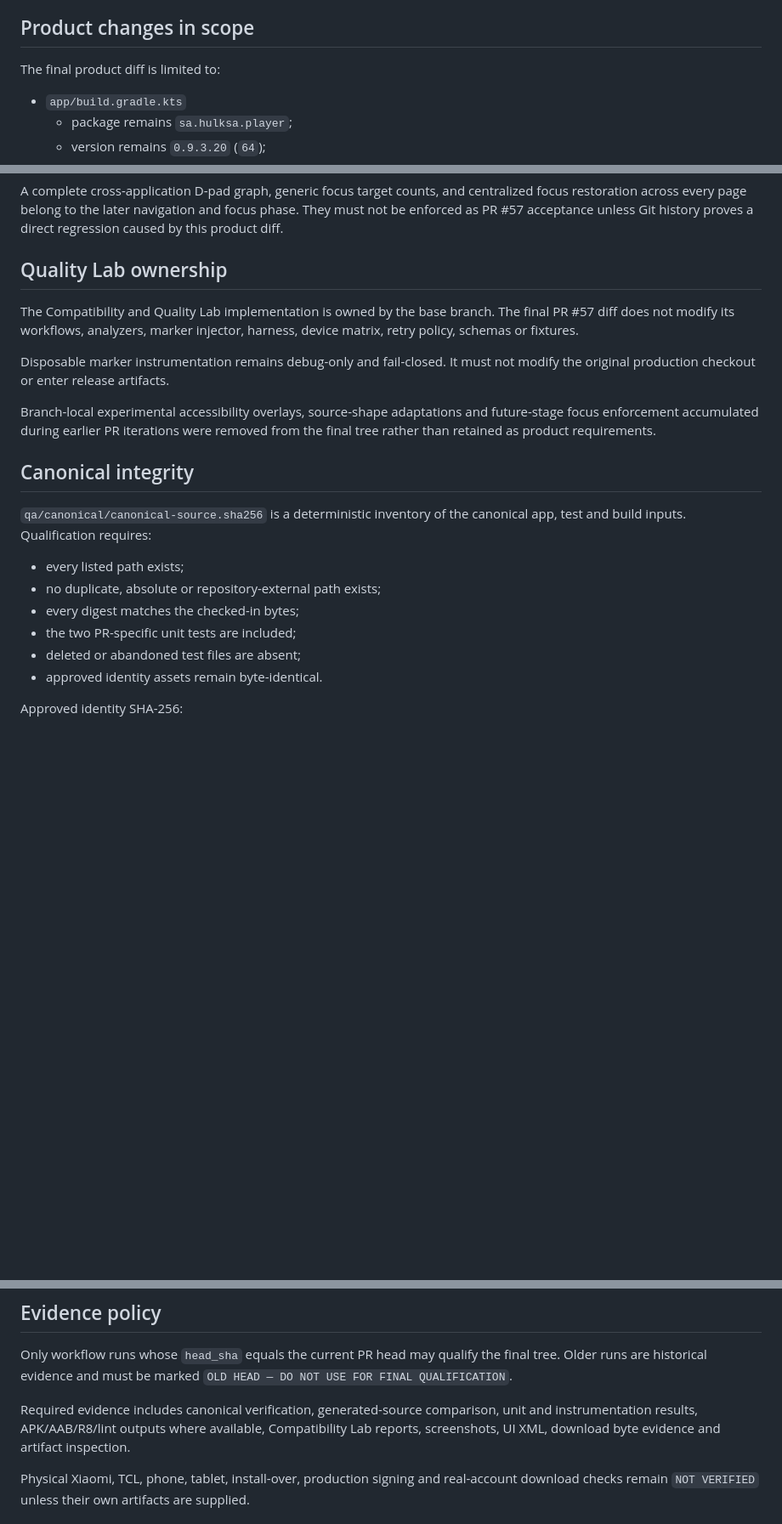
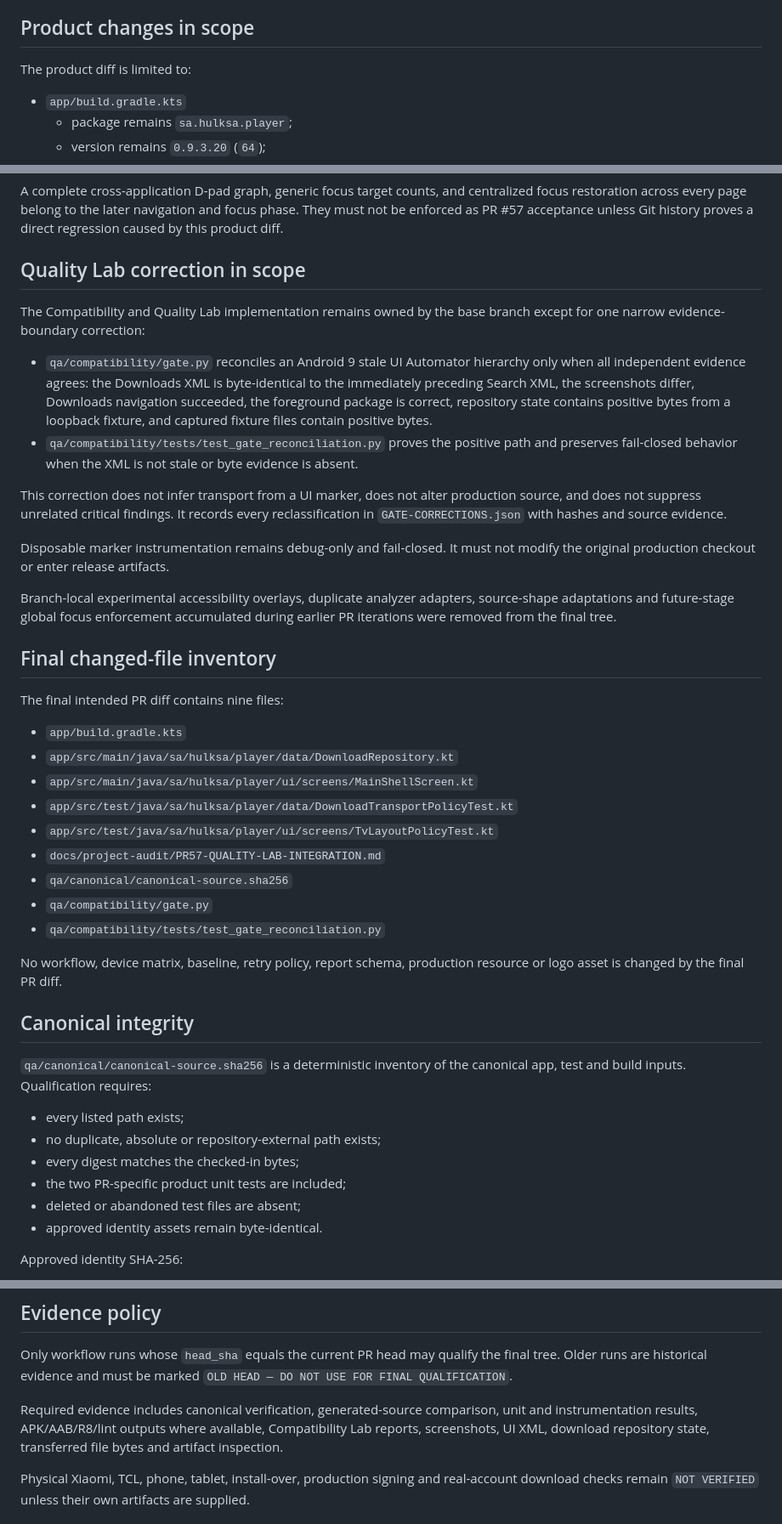
Before and after one commit to azoozrm/-HULK-SA-Android, a Markdown page: docs/project-audit/PR57-QUALITY-LAB-INTEGRATION.md, 3 parts joined by grey strips. Shown at 85% size. Drawn GitHub-style; blank space fills up the shorter version.

Commit message:
docs(pr57): align final lab correction scope

```diff
--- a/docs/project-audit/PR57-QUALITY-LAB-INTEGRATION.md
+++ b/docs/project-audit/PR57-QUALITY-LAB-INTEGRATION.md
@@ -8,7 +8,7 @@ This pull request remains an open draft. A green workflow alone is not physical-
 
 ## Product changes in scope
 
-The final product diff is limited to:
+The product diff is limited to:
 
 - `app/build.gradle.kts`
   - package remains `sa.hulksa.player`;
@@ -35,13 +35,34 @@ The direct ability to expose and use the controls inside a Downloads card is an
 
 A complete cross-application D-pad graph, generic focus target counts, and centralized focus restoration across every page belong to the later navigation and focus phase. They must not be enforced as PR #57 acceptance unless Git history proves a direct regression caused by this product diff.
 
-## Quality Lab ownership
+## Quality Lab correction in scope
 
-The Compatibility and Quality Lab implementation is owned by the base branch. The final PR #57 diff does not modify its workflows, analyzers, marker injector, harness, device matrix, retry policy, schemas or fixtures.
+The Compatibility and Quality Lab implementation remains owned by the base branch except for one narrow evidence-boundary correction:
+
+- `qa/compatibility/gate.py` reconciles an Android 9 stale UI Automator hierarchy only when all independent evidence agrees: the Downloads XML is byte-identical to the immediately preceding Search XML, the screenshots differ, Downloads navigation succeeded, the foreground package is correct, repository state contains positive bytes from a loopback fixture, and captured fixture files contain positive bytes.
+- `qa/compatibility/tests/test_gate_reconciliation.py` proves the positive path and preserves fail-closed behavior when the XML is not stale or byte evidence is absent.
+
+This correction does not infer transport from a UI marker, does not alter production source, and does not suppress unrelated critical findings. It records every reclassification in `GATE-CORRECTIONS.json` with hashes and source evidence.
 
 Disposable marker instrumentation remains debug-only and fail-closed. It must not modify the original production checkout or enter release artifacts.
 
-Branch-local experimental accessibility overlays, source-shape adaptations and future-stage focus enforcement accumulated during earlier PR iterations were removed from the final tree rather than retained as product requirements.
+Branch-local experimental accessibility overlays, duplicate analyzer adapters, source-shape adaptations and future-stage global focus enforcement accumulated during earlier PR iterations were removed from the final tree.
+
+## Final changed-file inventory
+
+The final intended PR diff contains nine files:
+
+- `app/build.gradle.kts`
+- `app/src/main/java/sa/hulksa/player/data/DownloadRepository.kt`
+- `app/src/main/java/sa/hulksa/player/ui/screens/MainShellScreen.kt`
+- `app/src/test/java/sa/hulksa/player/data/DownloadTransportPolicyTest.kt`
+- `app/src/test/java/sa/hulksa/player/ui/screens/TvLayoutPolicyTest.kt`
+- `docs/project-audit/PR57-QUALITY-LAB-INTEGRATION.md`
+- `qa/canonical/canonical-source.sha256`
+- `qa/compatibility/gate.py`
+- `qa/compatibility/tests/test_gate_reconciliation.py`
+
+No workflow, device matrix, baseline, retry policy, report schema, production resource or logo asset is changed by the final PR diff.
 
 ## Canonical integrity
 
@@ -50,7 +71,7 @@ Branch-local experimental accessibility overlays, source-shape adaptations and f
 - every listed path exists;
 - no duplicate, absolute or repository-external path exists;
 - every digest matches the checked-in bytes;
-- the two PR-specific unit tests are included;
+- the two PR-specific product unit tests are included;
 - deleted or abandoned test files are absent;
 - approved identity assets remain byte-identical.
 
@@ -63,7 +84,7 @@ Approved identity SHA-256:
 
 Only workflow runs whose `head_sha` equals the current PR head may qualify the final tree. Older runs are historical evidence and must be marked `OLD HEAD — DO NOT USE FOR FINAL QUALIFICATION`.
 
-Required evidence includes canonical verification, generated-source comparison, unit and instrumentation results, APK/AAB/R8/lint outputs where available, Compatibility Lab reports, screenshots, UI XML, download byte evidence and artifact inspection.
+Required evidence includes canonical verification, generated-source comparison, unit and instrumentation results, APK/AAB/R8/lint outputs where available, Compatibility Lab reports, screenshots, UI XML, download repository state, transferred file bytes and artifact inspection.
 
 Physical Xiaomi, TCL, phone, tablet, install-over, production signing and real-account download checks remain `NOT VERIFIED` unless their own artifacts are supplied.
 
```
